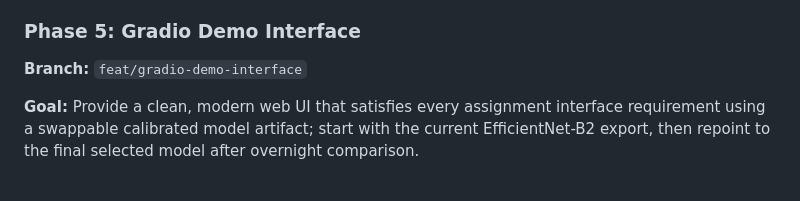
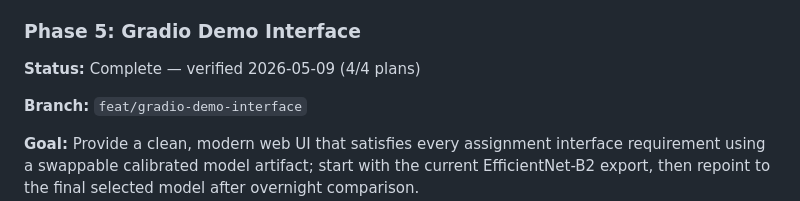
Before and after one commit to EnesDemir143/autolens-ai, a Markdown page: .planning/ROADMAP.md, the part around the change. Drawn GitHub-style; blank space fills up the shorter version.

```diff
--- a/.planning/ROADMAP.md
+++ b/.planning/ROADMAP.md
@@ -111,6 +111,8 @@
 
 ### Phase 5: Gradio Demo Interface
 
+**Status:** Complete — verified 2026-05-09 (4/4 plans)
+
 **Branch:** `feat/gradio-demo-interface`
 
 **Goal:** Provide a clean, modern web UI that satisfies every assignment interface requirement using a swappable calibrated model artifact; start with the current EfficientNet-B2 export, then repoint to the final selected model after overnight comparison.
```
Also changed, not shown: .planning/REQUIREMENTS.md (+8 -8 lines), .planning/STATE.md (+2 -2 lines).
